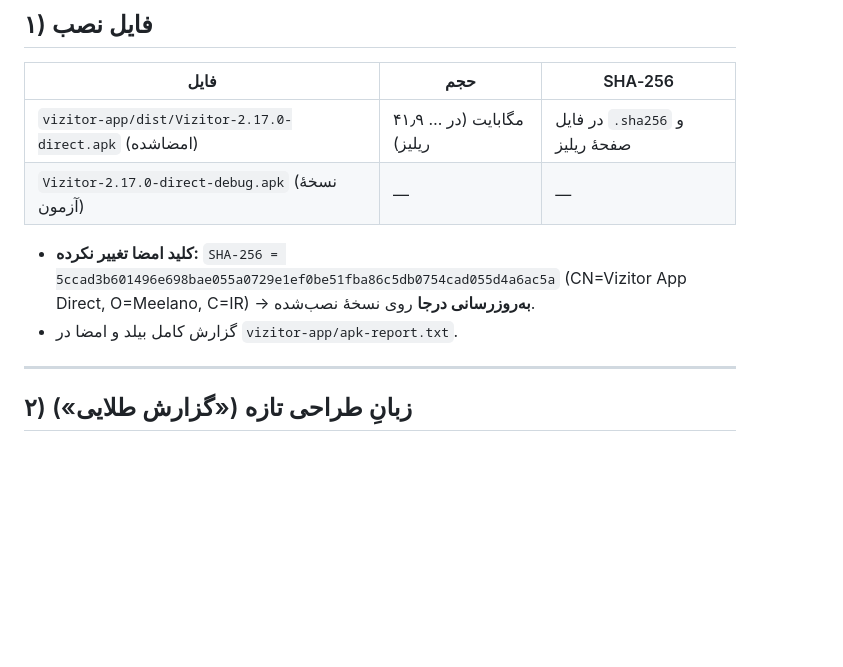
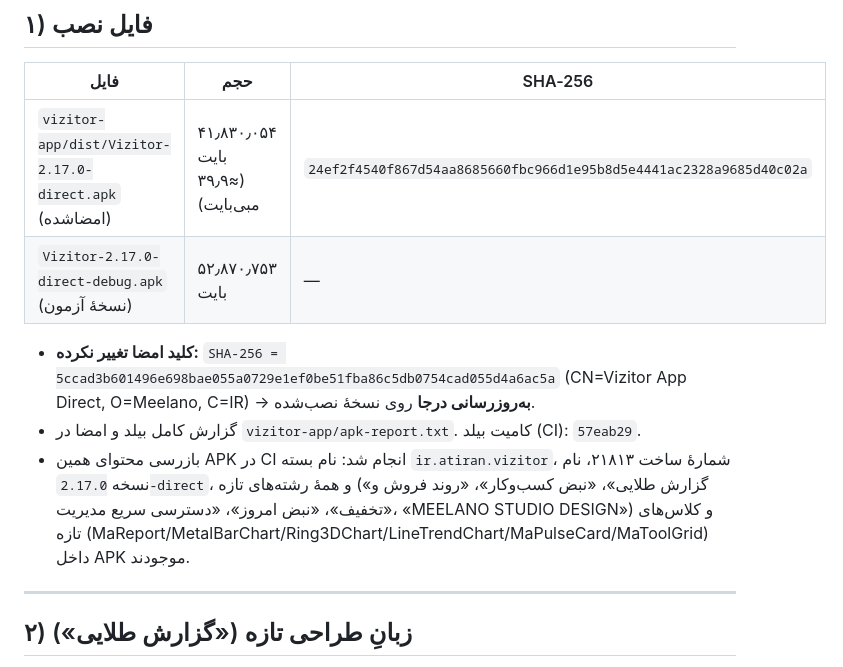
Before and after one commit to Companymeelano/Vizitor-Android, a Markdown page: HANDOVER-VIZITOR-APP-2.17.0.md, the part around the change. Drawn GitHub-style; blank space fills up the shorter version.

Commit message:
docs(2.17.0): ثبت اعداد تأییدشدهٔ APK (حجم/SHA-256/بازرسی رشته‌ها) در سند تحویل
Co-authored-by: arena-agent <297053741+arena-agent@users.noreply.github.com>

```diff
--- a/HANDOVER-VIZITOR-APP-2.17.0.md
+++ b/HANDOVER-VIZITOR-APP-2.17.0.md
@@ -12,12 +12,17 @@
 
 | فایل | حجم | SHA‑256 |
 |---|---|---|
-| `vizitor-app/dist/Vizitor-2.17.0-direct.apk` (امضاشده) | ۴۱٫۹ … مگابایت (در ریلیز) | در فایل `.sha256` و صفحهٔ ریلیز |
-| `Vizitor-2.17.0-direct-debug.apk` (نسخهٔ آزمون) | — | — |
+| `vizitor-app/dist/Vizitor-2.17.0-direct.apk` (امضاشده) | ۴۱٫۸۳۰٫۰۵۴ بایت (≈۳۹٫۹ مبی‌بایت) | `24ef2f4540f867d54aa8685660fbc966d1e95b8d5e4441ac2328a9685d40c02a` |
+| `Vizitor-2.17.0-direct-debug.apk` (نسخهٔ آزمون) | ۵۲٫۸۷۰٫۷۵۳ بایت | — |
 
 - **کلید امضا تغییر نکرده:** `SHA-256 = 5ccad3b601496e698bae055a0729e1ef0be51fba86c5db0754cad055d4a6ac5a`
   (CN=Vizitor App Direct, O=Meelano, C=IR) → **به‌روزرسانی درجا** روی نسخهٔ نصب‌شده.
-- گزارش کامل بیلد و امضا در `vizitor-app/apk-report.txt`.
+- گزارش کامل بیلد و امضا در `vizitor-app/apk-report.txt`. کامیت بیلد (CI): `57eab29`.
+- بازرسی محتوای همین APK در CI انجام شد: نام بسته `ir.atiran.vizitor`، شمارهٔ ساخت ۲۱۸۱۳،
+  نام نسخه `2.17.0-direct`، و همهٔ رشته‌های تازه («گزارش طلایی»، «نبض کسب‌وکار»،
+  «روند فروش و تخفیف»، «نبض امروز»، «دسترسی سریع مدیریت»، «MEELANO STUDIO DESIGN») و
+  کلاس‌های تازه (MaReport/MetalBarChart/Ring3DChart/LineTrendChart/MaPulseCard/MaToolGrid)
+  داخل APK موجودند.
 
 ---
 
```
